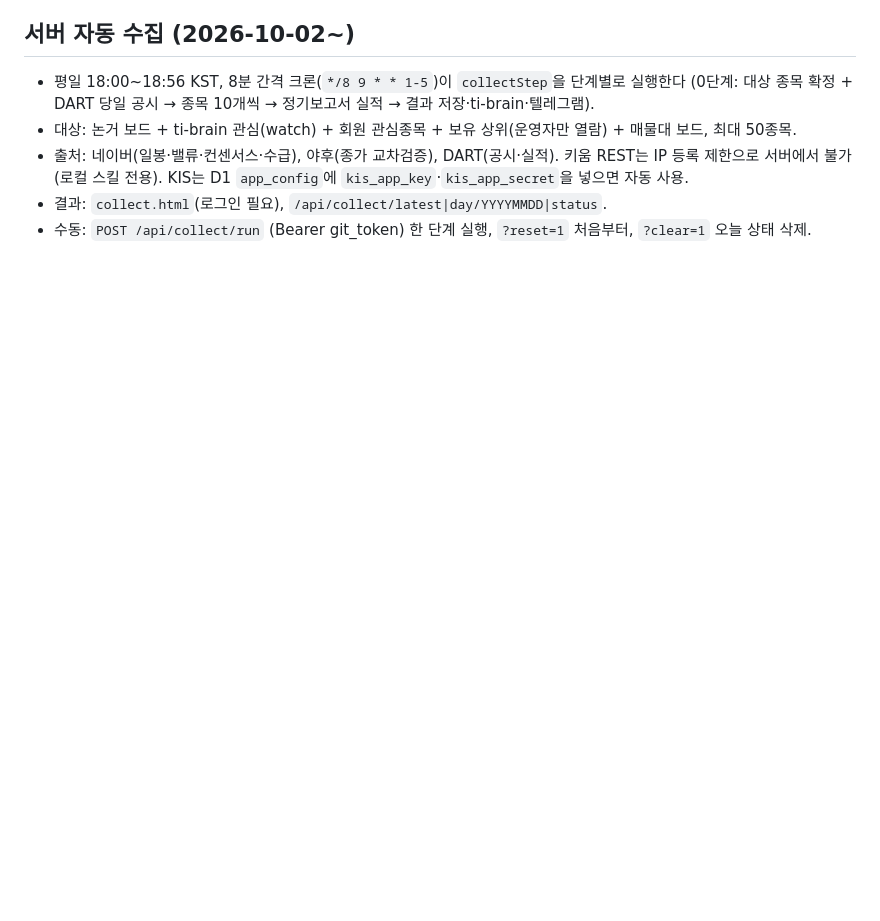
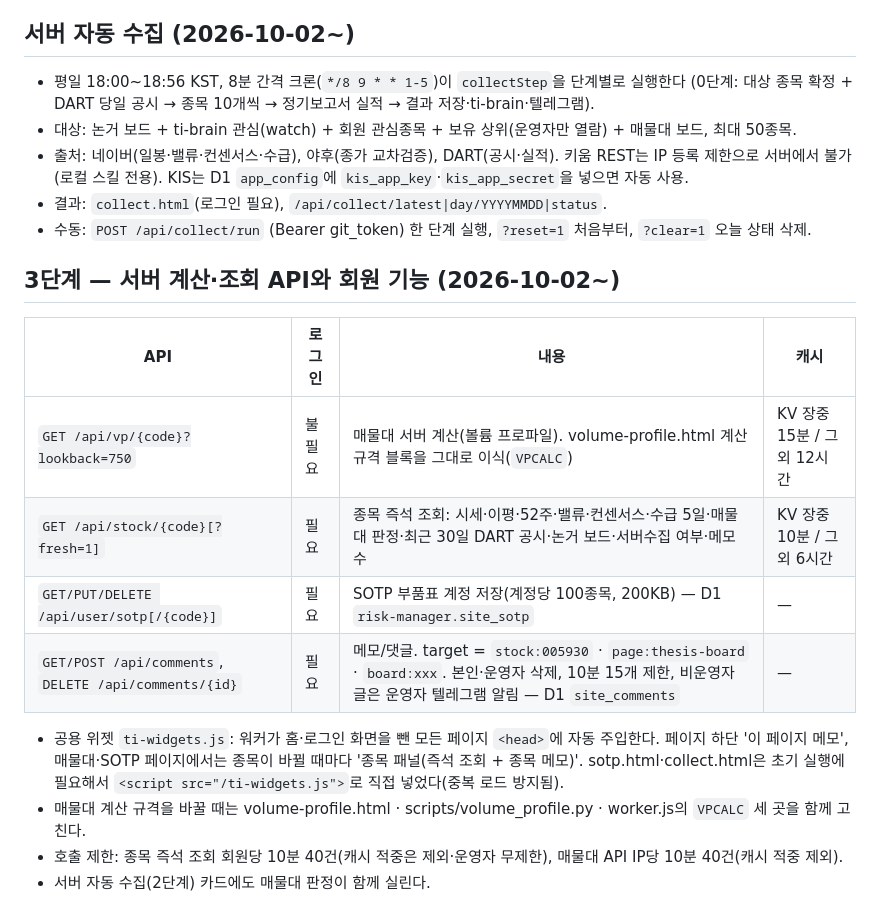
Before and after one commit to trendinsight/trend-insight-site, a Markdown page: DEPLOY.md, the part around the change. Rendered like a GitHub page; blank space fills up the shorter version.

Commit message:
DEPLOY.md: 3단계 API·위젯 운영 문서
Co-Authored-By: Claude Opus 5.5 <noreply@anthropic.com>

Claude-Session: https://claude.ai/code/session_01GX5WDKKLrWsz5zypP4nJ9X

```diff
--- a/DEPLOY.md
+++ b/DEPLOY.md
@@ -69,3 +69,19 @@
   서버에서 불가(로컬 스킬 전용). KIS는 D1 `app_config`에 `kis_app_key`·`kis_app_secret`을 넣으면 자동 사용.
 - 결과: `collect.html`(로그인 필요), `/api/collect/latest|day/YYYYMMDD|status`.
 - 수동: `POST /api/collect/run` (Bearer git_token) 한 단계 실행, `?reset=1` 처음부터, `?clear=1` 오늘 상태 삭제.
+
+## 3단계 — 서버 계산·조회 API와 회원 기능 (2026-10-02~)
+
+| API | 로그인 | 내용 | 캐시 |
+|---|---|---|---|
+| `GET /api/vp/{code}?lookback=750` | 불필요 | 매물대 서버 계산(볼륨 프로파일). volume-profile.html 계산 규격 블록을 그대로 이식(`VPCALC`) | KV 장중 15분 / 그 외 12시간 |
+| `GET /api/stock/{code}[?fresh=1]` | 필요 | 종목 즉석 조회: 시세·이평·52주·밸류·컨센서스·수급 5일·매물대 판정·최근 30일 DART 공시·논거 보드·서버수집 여부·메모 수 | KV 장중 10분 / 그 외 6시간 |
+| `GET/PUT/DELETE /api/user/sotp[/{code}]` | 필요 | SOTP 부품표 계정 저장(계정당 100종목, 200KB) — D1 `risk-manager.site_sotp` | — |
+| `GET/POST /api/comments`, `DELETE /api/comments/{id}` | 필요 | 메모/댓글. target = `stock:005930` · `page:thesis-board` · `board:xxx`. 본인·운영자 삭제, 10분 15개 제한, 비운영자 글은 운영자 텔레그램 알림 — D1 `site_comments` | — |
+
+- 공용 위젯 `ti-widgets.js`: 워커가 홈·로그인 화면을 뺀 모든 페이지 `<head>`에 자동 주입한다.
+  페이지 하단 '이 페이지 메모', 매물대·SOTP 페이지에서는 종목이 바뀔 때마다 '종목 패널(즉석 조회 + 종목 메모)'.
+  sotp.html·collect.html은 초기 실행에 필요해서 `<script src="/ti-widgets.js">`로 직접 넣었다(중복 로드 방지됨).
+- 매물대 계산 규격을 바꿀 때는 volume-profile.html · scripts/volume_profile.py · worker.js의 `VPCALC` 세 곳을 함께 고친다.
+- 호출 제한: 종목 즉석 조회 회원당 10분 40건(캐시 적중은 제외·운영자 무제한), 매물대 API IP당 10분 40건(캐시 적중 제외).
+- 서버 자동 수집(2단계) 카드에도 매물대 판정이 함께 실린다.
```
